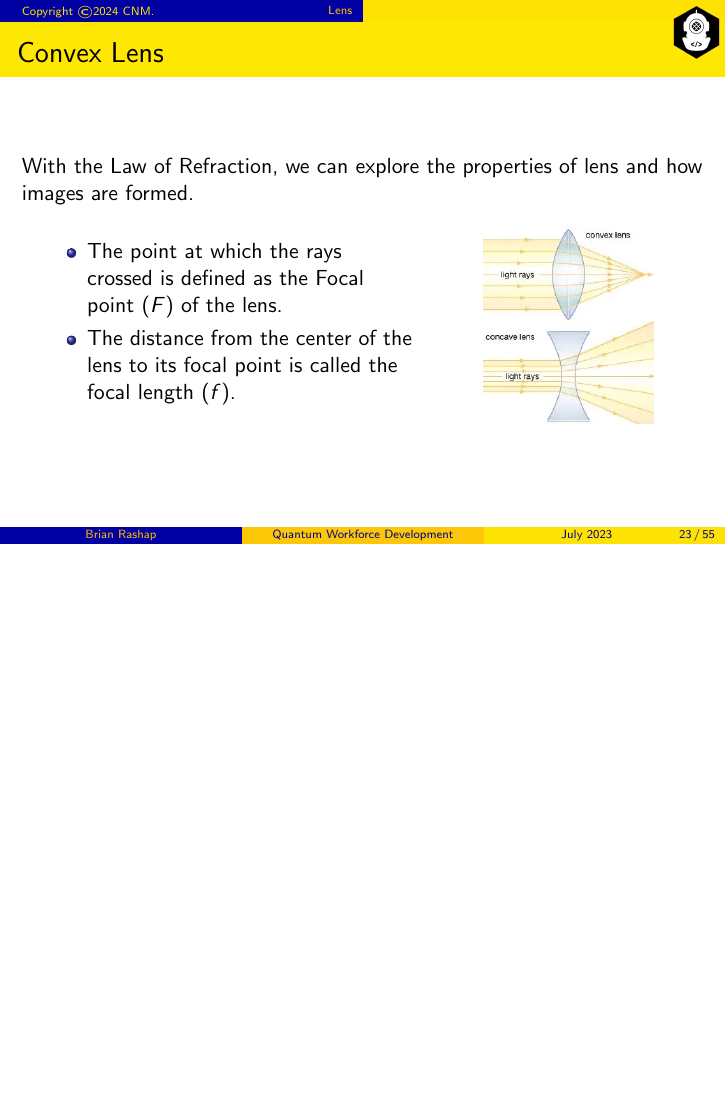
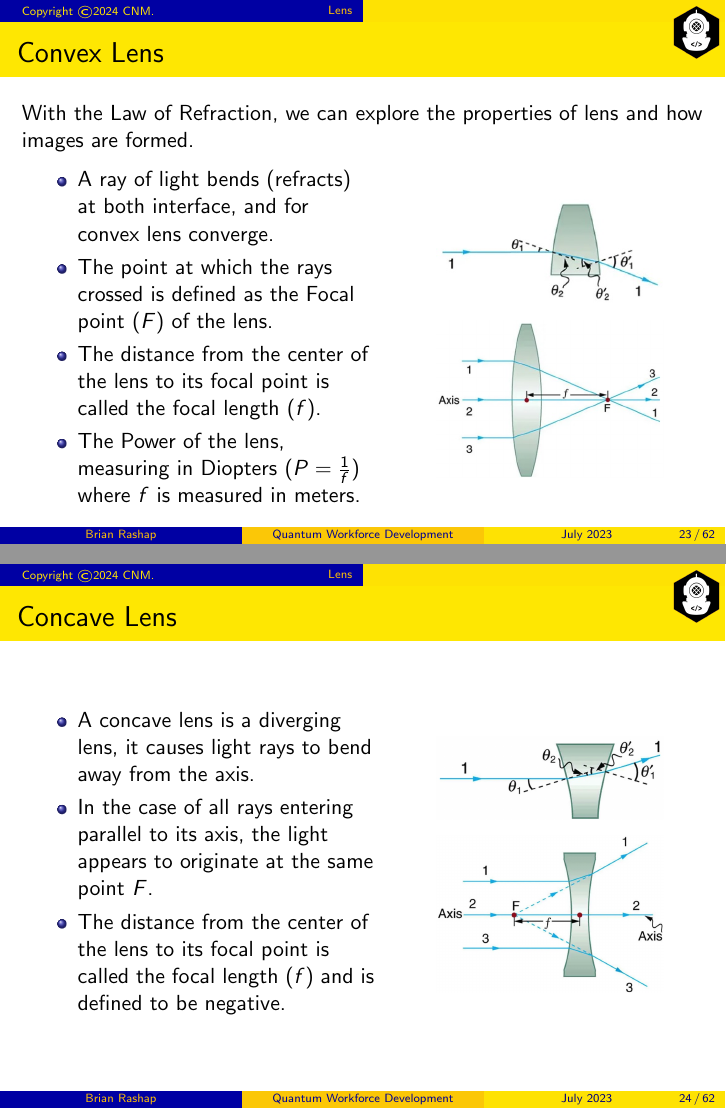
Before and after one commit to brashap/Quantum, LaTeX slides (bootcamp/quantum.tex): page 23 of 55 before the commit and pages 23 and 24 of 62 after it, the two joined at a grey line, the shorter picture padded with empty space. Compiled offline with pdfLaTeX.

Commit message:
more lens

```diff
--- a/bootcamp/quantum.tex
+++ b/bootcamp/quantum.tex
@@ -414,12 +414,41 @@ With the Law of Refraction, we can explore the properties of lens and how images
 \begin{frame}\frametitle{Convex Lens}
 With the Law of Refraction, we can explore the properties of lens and how images are formed.
 \begin{columns}
-\begin{column}{6.5cm}
+\begin{column}{6cm}
 \begin{itemize}
+\item A ray of light bends (refracts) at both interface, and for convex lens converge.
 \item The point at which the rays crossed is defined as the Focal point ($F$) of the lens.
 \item The distance from the center of the lens to its focal point is called the focal length ($f$).
+\item The Power of the lens, measuring in Diopters ($P=\frac{1}{f}$) where $f$ is measured in meters.
 \end{itemize}
 \end{column}
-\begin{column}{4cm}
+\begin{column}{5cm}
 \begin{center}
-\includegraphics[width=3cm]{fig/cavevex.jpg}
+\includegraphics[width=4cm]{fig/convex1.jpg}
+
+\vspace{0.25cm}
+\includegraphics[width=4cm]{fig/convex2.jpg}
+\end{center}
+\end{column}
+\end{columns}
+\end{frame}
+
+\begin{frame}\frametitle{Concave Lens}
+\begin{columns}
+\begin{column}{6cm}
+\begin{itemize}
+\item A concave lens is a diverging lens, it causes light rays to bend away from the axis.
+\item In the case of all rays entering parallel to its axis, the light appears to originate at the same point $F$.
+\item The distance from the center of the lens to its focal point is called the focal length ($f$) and is defined to be negative.
+\end{itemize}
+\end{column}
+\begin{column}{5cm}
+\begin{center}
+\includegraphics[width=4cm]{fig/concave1.jpg}
+
+\vspace{0.25cm}
+\includegraphics[width=4cm]{fig/concave2.jpg}
+\end{center}
+\end{column}
+\end{columns}
+\end{frame}
```
Also changed, not shown: bootcamp/fig/concave1.jpg (added), bootcamp/fig/concave2.jpg (added), bootcamp/fig/convex1.jpg (added), bootcamp/fig/convex2.jpg (added), bootcamp/fig/imageform1.jpg (added), bootcamp/fig/imageform2.jpg (added), bootcamp/fig/imageform3.jpg (added), bootcamp/fig/imageform4.jpg (added), bootcamp/fig/imageform5.jpg (added), bootcamp/fig/raytrace.jpg (added), bootcamp/quantum.tex (79 more changed lines), 5 other files.
